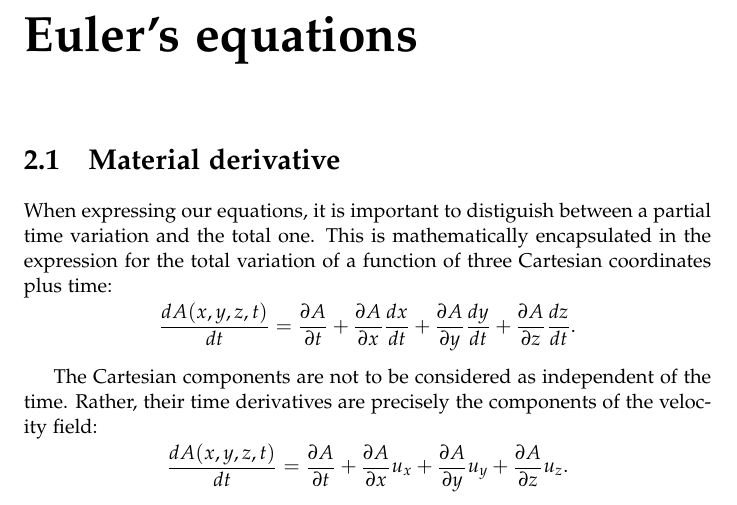
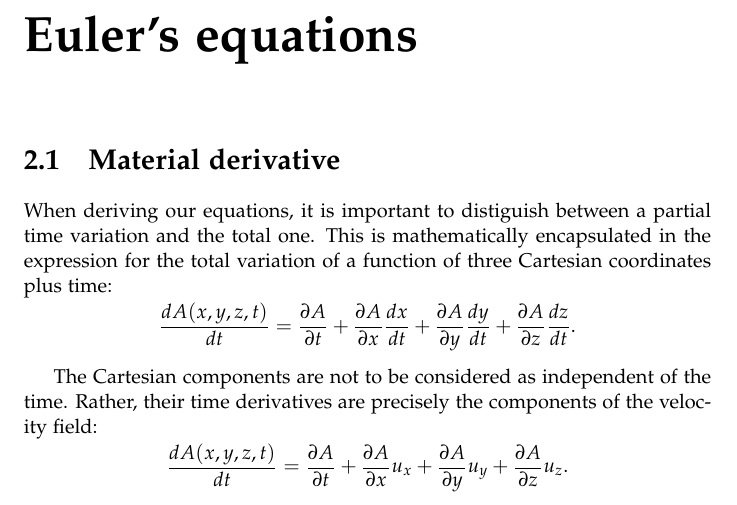
Before and after one commit to ddcampayo/Fluid_Mechanics, a LaTeX thesis (Fluid_Mechanics.tex, which reads Euler.tex): part of page 11 of 82, cut so that both start at the same text. Compiled offline with pdfLaTeX.

Commit message:
trivial change, to check git

```diff
--- a/Euler.tex
+++ b/Euler.tex
@@ -1,6 +1,6 @@
 \section{Material derivative}
 
-When expressing our equations, it is important to distiguish between
+When deriving our equations, it is important to distiguish between
 a partial time variation and the total one. This is mathematically
 encapsulated in the expression for the total variation of a function
 of three Cartesian coordinates plus time:
```
Also changed, not shown: Euler.tex (1 more changed lines).
